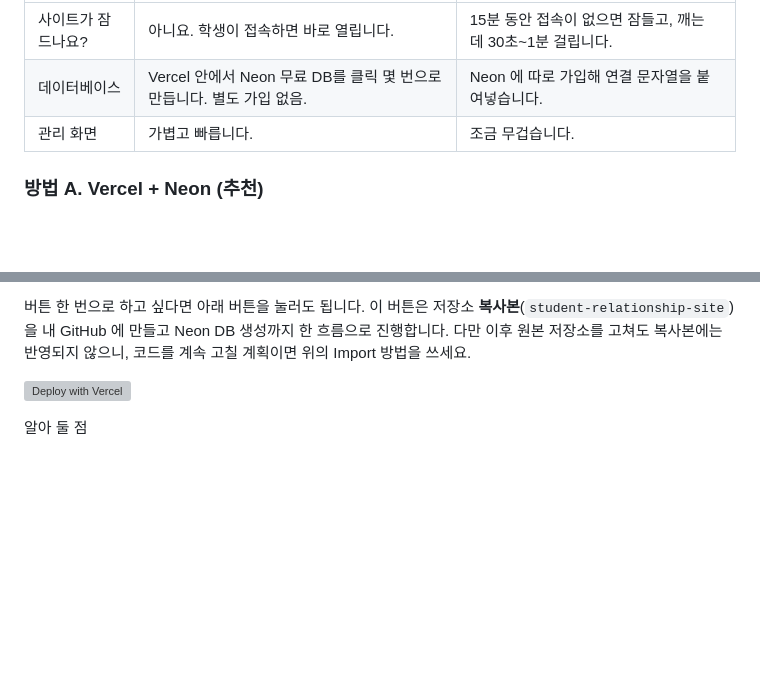
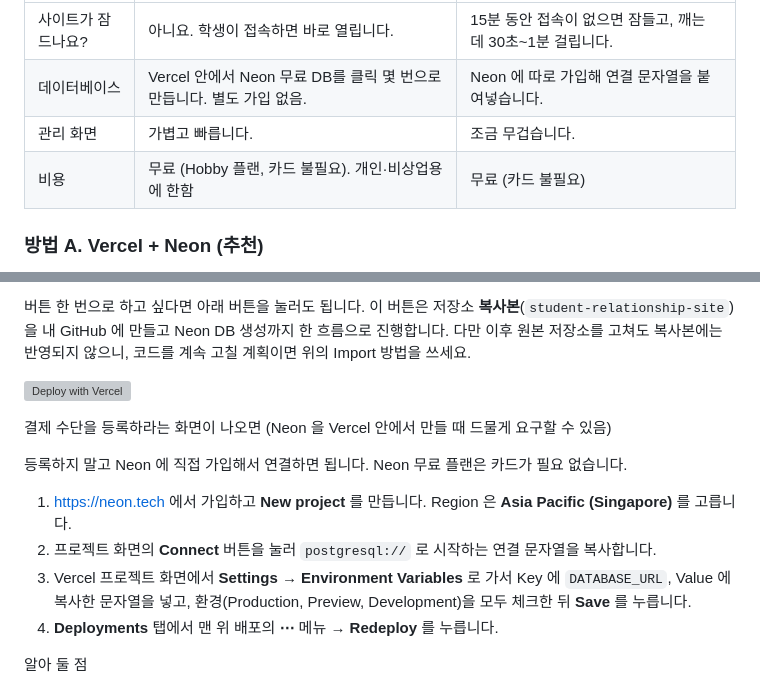
Before and after one commit to BAEPPY/student_relationship, a Markdown page: README.md, 2 parts joined by grey strips. GitHub-like rendering; blank space fills up the shorter version; grey boxes are pictures that could not be loaded.

Commit message:
README: 비용 안내와 Neon 직접 연결(환경 변수) 대안 추가
Co-Authored-By: Claude Fable 5.1 <noreply@anthropic.com>
Claude-Session: https://claude.ai/code/session_0188B2sQCGLaPmzRDnujwtTn

```diff
--- a/README.md
+++ b/README.md
@@ -38,6 +38,7 @@
 | 사이트가 잠드나요? | 아니요. 학생이 접속하면 바로 열립니다. | 15분 동안 접속이 없으면 잠들고, 깨는 데 30초~1분 걸립니다. |
 | 데이터베이스 | Vercel 안에서 Neon 무료 DB를 클릭 몇 번으로 만듭니다. 별도 가입 없음. | Neon 에 따로 가입해 연결 문자열을 붙여넣습니다. |
 | 관리 화면 | 가볍고 빠릅니다. | 조금 무겁습니다. |
+| 비용 | 무료 (Hobby 플랜, 카드 불필요). 개인·비상업용에 한함 | 무료 (카드 불필요) |
 
 ### 방법 A. Vercel + Neon (추천)
 
@@ -52,6 +53,15 @@
 버튼 한 번으로 하고 싶다면 아래 버튼을 눌러도 됩니다. 이 버튼은 저장소 **복사본**(`student-relationship-site`)을 내 GitHub 에 만들고 Neon DB 생성까지 한 흐름으로 진행합니다. 다만 이후 원본 저장소를 고쳐도 복사본에는 반영되지 않으니, 코드를 계속 고칠 계획이면 위의 Import 방법을 쓰세요.
 
 [![Deploy with Vercel](https://vercel.com/button)](https://vercel.com/new/clone?repository-url=https%3A%2F%2Fgithub.com%2FBAEPPY%2Fstudent_relationship&project-name=student-relationship&repository-name=student-relationship-site&products=%5B%7B%22type%22%3A%22integration%22%2C%22integrationSlug%22%3A%22neon%22%2C%22productSlug%22%3A%22neon%22%2C%22protocol%22%3A%22storage%22%7D%5D)
+
+결제 수단을 등록하라는 화면이 나오면 (Neon 을 Vercel 안에서 만들 때 드물게 요구할 수 있음)
+
+등록하지 말고 Neon 에 직접 가입해서 연결하면 됩니다. Neon 무료 플랜은 카드가 필요 없습니다.
+
+1. https://neon.tech 에서 가입하고 **New project** 를 만듭니다. Region 은 **Asia Pacific (Singapore)** 를 고릅니다.
+2. 프로젝트 화면의 **Connect** 버튼을 눌러 `postgresql://` 로 시작하는 연결 문자열을 복사합니다.
+3. Vercel 프로젝트 화면에서 **Settings → Environment Variables** 로 가서 Key 에 `DATABASE_URL`, Value 에 복사한 문자열을 넣고, 환경(Production, Preview, Development)을 모두 체크한 뒤 **Save** 를 누릅니다.
+4. **Deployments** 탭에서 맨 위 배포의 **⋯** 메뉴 → **Redeploy** 를 누릅니다.
 
 알아 둘 점
 - 코드를 GitHub 에 올리면 Vercel 이 자동으로 다시 배포합니다.
```
